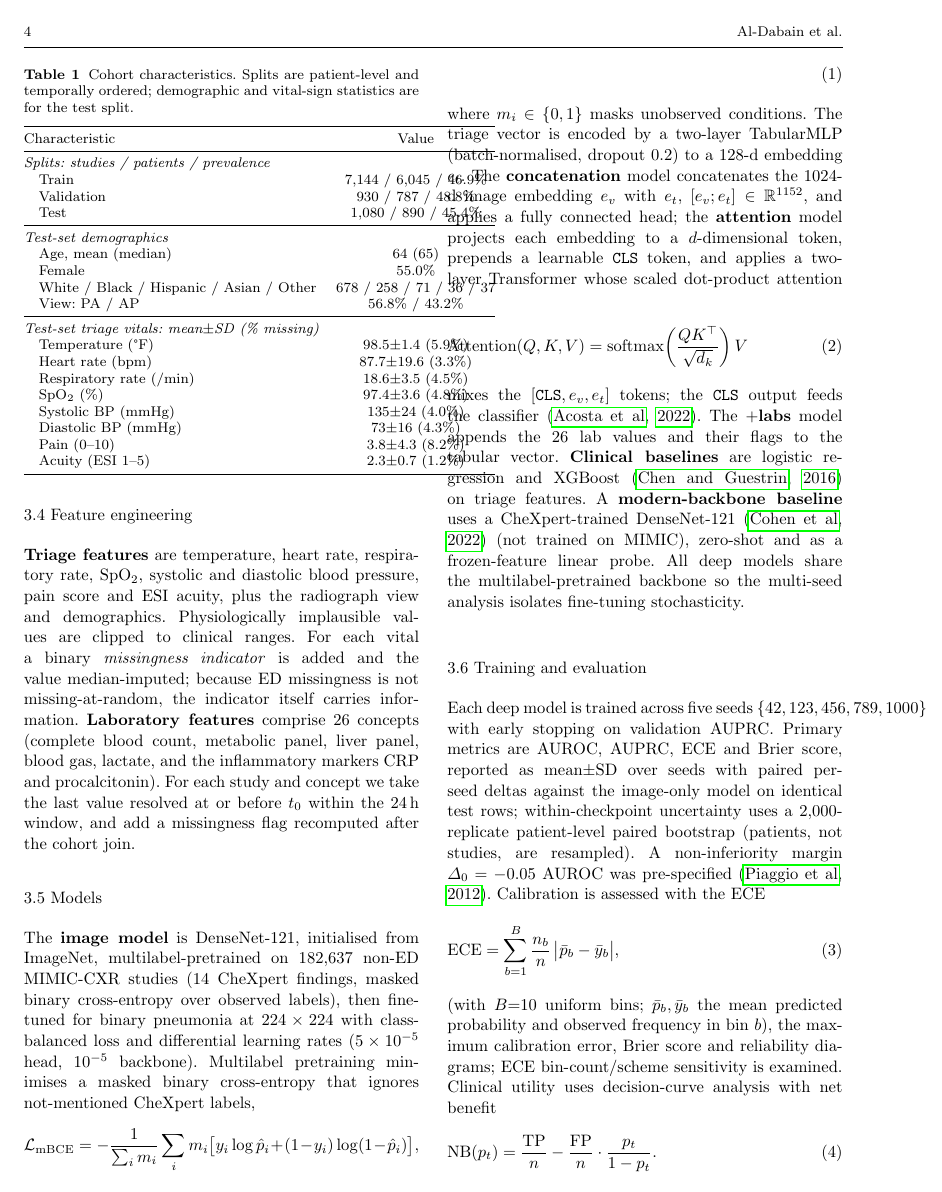
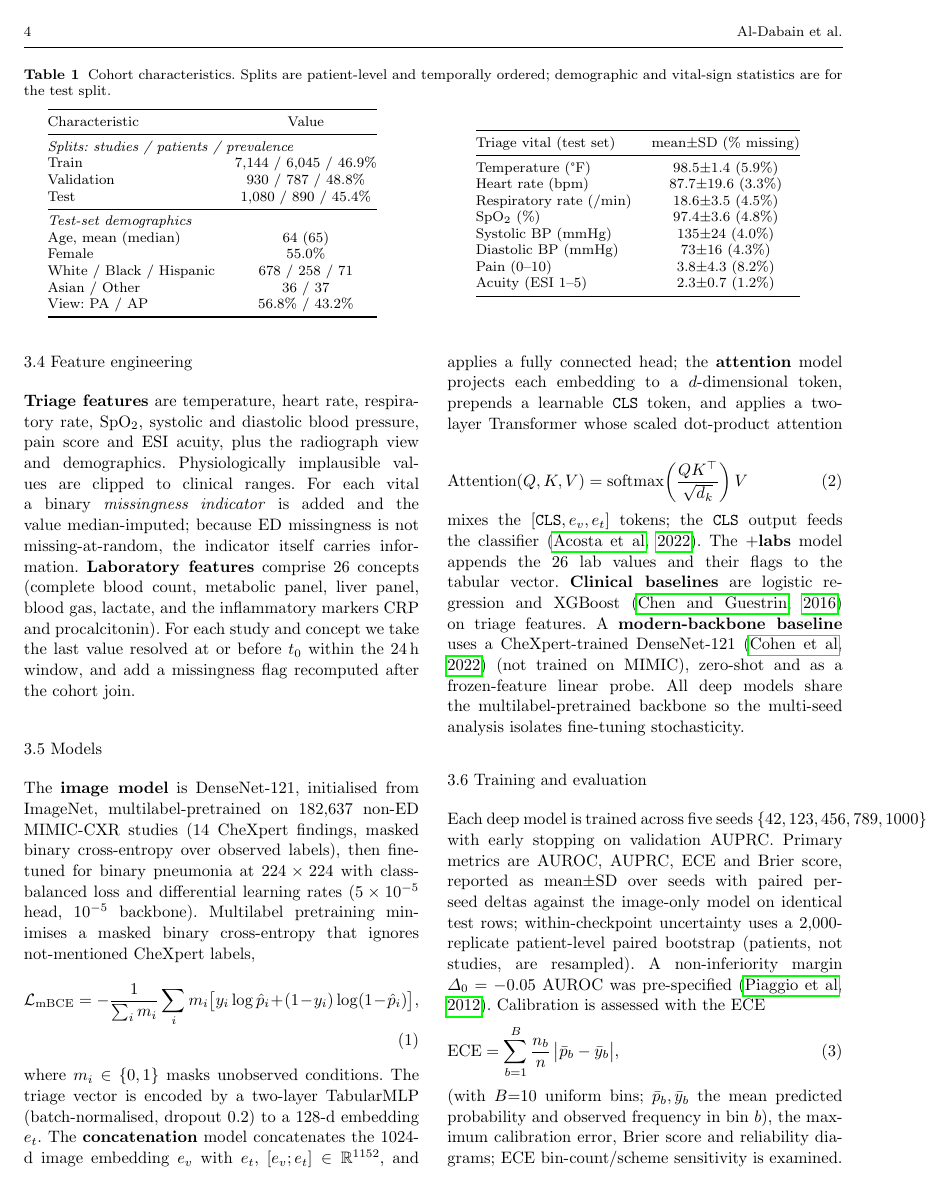
Before and after one commit to wa5rx3/MultiModalPneumonia, a LaTeX paper (manuscript/manuscript.tex): page 4 of 11. Compiled offline with pdfLaTeX.

Commit message:
fix layout: cohort table to full-width two-panel (no overflow); PR legend below plot (no curve overlap)

```diff
--- a/manuscript/manuscript.tex
+++ b/manuscript/manuscript.tex
@@ -257,39 +257,48 @@ substantial Black and Hispanic representation), the near-even PA/AP view split,
 the triage vital-sign distributions with their missingness rates (3--8\% per vital),
 which motivate the per-vital missingness indicators.
 
-\begin{table}[t]
+\begin{table*}[t]
 \centering
 \caption{Cohort characteristics. Splits are patient-level and temporally ordered;
 demographic and vital-sign statistics are for the test split.}
 \label{tab:cohort}
 \footnotesize
+\begin{minipage}[t]{0.46\textwidth}\centering
 \begin{tabular}{@{}lc@{}}
 \toprule
 Characteristic & Value \\
 \midrule
 \multicolumn{2}{@{}l}{\emph{Splits: studies / patients / prevalence}}\\
-\quad Train      & 7{,}144 / 6{,}045 / 46.9\% \\
-\quad Validation & 930 / 787 / 48.8\% \\
-\quad Test       & 1{,}080 / 890 / 45.4\% \\
+Train      & 7{,}144 / 6{,}045 / 46.9\% \\
+Validation & 930 / 787 / 48.8\% \\
+Test       & 1{,}080 / 890 / 45.4\% \\
 \midrule
 \multicolumn{2}{@{}l}{\emph{Test-set demographics}}\\
-\quad Age, mean (median) & 64 (65) \\
-\quad Female & 55.0\% \\
-\quad White / Black / Hispanic / Asian / Other & 678 / 258 / 71 / 36 / 37 \\
-\quad View: PA / AP & 56.8\% / 43.2\% \\
-\midrule
-\multicolumn{2}{@{}l}{\emph{Test-set triage vitals: mean$\pm$SD (\% missing)}}\\
-\quad Temperature (\textdegree{}F) & 98.5$\pm$1.4~(5.9\%) \\
-\quad Heart rate (bpm)             & 87.7$\pm$19.6~(3.3\%) \\
-\quad Respiratory rate (/min)      & 18.6$\pm$3.5~(4.5\%) \\
-\quad SpO$_2$ (\%)                 & 97.4$\pm$3.6~(4.8\%) \\
-\quad Systolic BP (mmHg)           & 135$\pm$24~(4.0\%) \\
-\quad Diastolic BP (mmHg)          & 73$\pm$16~(4.3\%) \\
-\quad Pain (0--10)                 & 3.8$\pm$4.3~(8.2\%) \\
-\quad Acuity (ESI 1--5)            & 2.3$\pm$0.7~(1.2\%) \\
+Age, mean (median) & 64 (65) \\
+Female & 55.0\% \\
+White / Black / Hispanic & 678 / 258 / 71 \\
+Asian / Other & 36 / 37 \\
+View: PA / AP & 56.8\% / 43.2\% \\
 \bottomrule
 \end{tabular}
-\end{table}
+\end{minipage}\hfill
+\begin{minipage}[t]{0.50\textwidth}\centering
+\begin{tabular}{@{}lc@{}}
+\toprule
+Triage vital (test set) & mean$\pm$SD (\% missing) \\
+\midrule
+Temperature (\textdegree{}F) & 98.5$\pm$1.4~(5.9\%) \\
+Heart rate (bpm)             & 87.7$\pm$19.6~(3.3\%) \\
+Respiratory rate (/min)      & 18.6$\pm$3.5~(4.5\%) \\
+SpO$_2$ (\%)                 & 97.4$\pm$3.6~(4.8\%) \\
+Systolic BP (mmHg)           & 135$\pm$24~(4.0\%) \\
+Diastolic BP (mmHg)          & 73$\pm$16~(4.3\%) \\
+Pain (0--10)                 & 3.8$\pm$4.3~(8.2\%) \\
+Acuity (ESI 1--5)            & 2.3$\pm$0.7~(1.2\%) \\
+\bottomrule
+\end{tabular}
+\end{minipage}
+\end{table*}
 
 \subsection{Time-safety and the patient-level temporal split}
 \label{subsec:timesafety}
```
Also changed, not shown: manuscript/figures/fig8_pr.png, manuscript/manuscript.pdf, 1 other file.
